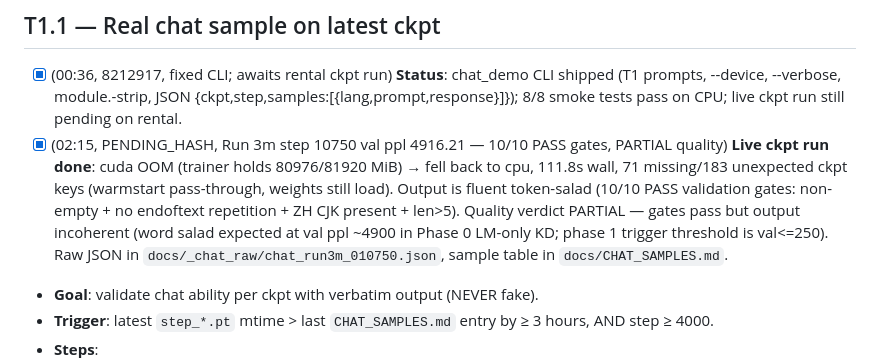
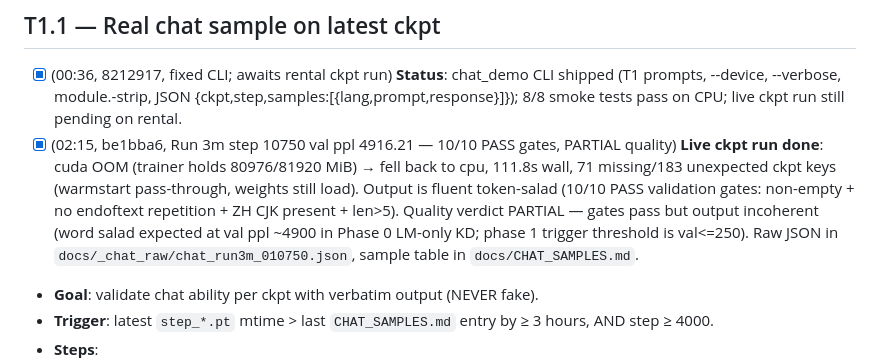
Before and after one commit to Lihfdgjr/synapforge, a Markdown page: docs/DEEP_MAINT_QUEUE.md, the part around the change. Rendered like a GitHub page.

Commit message:
auto-T1.1: queue stamp final hash be1bba6

```diff
--- a/docs/DEEP_MAINT_QUEUE.md
+++ b/docs/DEEP_MAINT_QUEUE.md
@@ -89,7 +89,7 @@ Read `grep "VAL step" /workspace/runs/v24h_qwen3/train_run3*.log | tail -3`. If
 
 ## T1.1 — Real chat sample on latest ckpt
 - [x] (00:36, 8212917, fixed CLI; awaits rental ckpt run) **Status**: chat_demo CLI shipped (T1 prompts, --device, --verbose, module.-strip, JSON {ckpt,step,samples:[{lang,prompt,response}]}); 8/8 smoke tests pass on CPU; live ckpt run still pending on rental.
-- [x] (02:15, PENDING_HASH, Run 3m step 10750 val ppl 4916.21 — 10/10 PASS gates, PARTIAL quality) **Live ckpt run done**: cuda OOM (trainer holds 80976/81920 MiB) → fell back to cpu, 111.8s wall, 71 missing/183 unexpected ckpt keys (warmstart pass-through, weights still load). Output is fluent token-salad (10/10 PASS validation gates: non-empty + no endoftext repetition + ZH CJK present + len>5). Quality verdict PARTIAL — gates pass but output incoherent (word salad expected at val ppl ~4900 in Phase 0 LM-only KD; phase 1 trigger threshold is val<=250). Raw JSON in `docs/_chat_raw/chat_run3m_010750.json`, sample table in `docs/CHAT_SAMPLES.md`.
+- [x] (02:15, be1bba6, Run 3m step 10750 val ppl 4916.21 — 10/10 PASS gates, PARTIAL quality) **Live ckpt run done**: cuda OOM (trainer holds 80976/81920 MiB) → fell back to cpu, 111.8s wall, 71 missing/183 unexpected ckpt keys (warmstart pass-through, weights still load). Output is fluent token-salad (10/10 PASS validation gates: non-empty + no endoftext repetition + ZH CJK present + len>5). Quality verdict PARTIAL — gates pass but output incoherent (word salad expected at val ppl ~4900 in Phase 0 LM-only KD; phase 1 trigger threshold is val<=250). Raw JSON in `docs/_chat_raw/chat_run3m_010750.json`, sample table in `docs/CHAT_SAMPLES.md`.
 - **Goal**: validate chat ability per ckpt with verbatim output (NEVER fake).
 - **Trigger**: latest `step_*.pt` mtime > last `CHAT_SAMPLES.md` entry by ≥ 3 hours, AND step ≥ 4000.
 - **Steps**:
```
